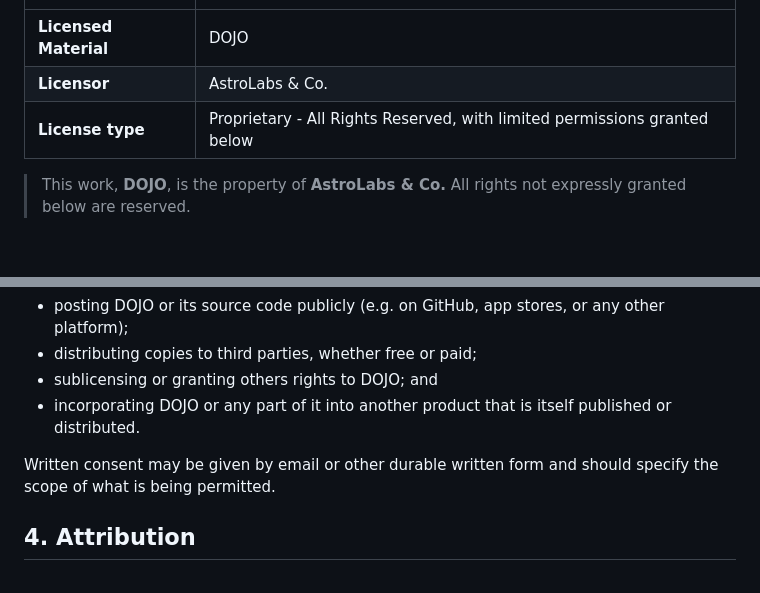
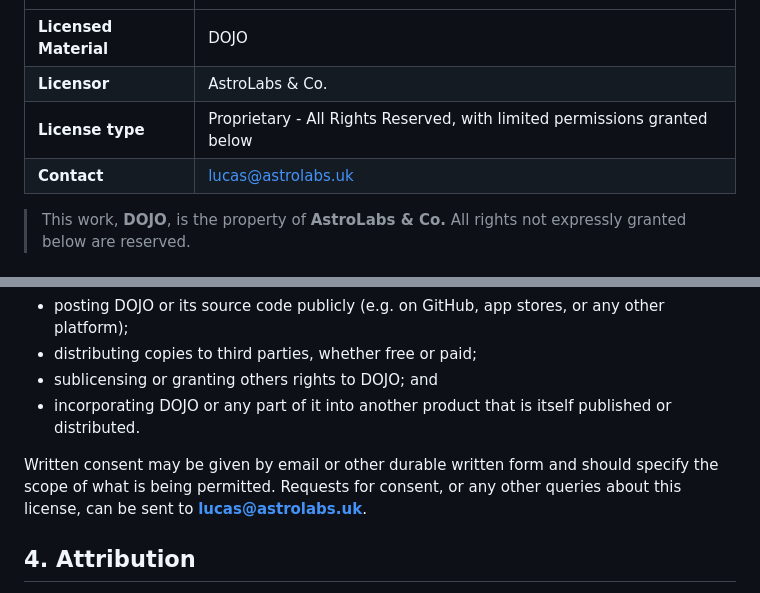
Before and after one commit to AstroLabs-UK/DOJO, a Markdown page: licence.md, 2 parts joined by grey strips. Drawn GitHub-style.

Commit message:
Update licence.md (#37)
added contact details

```diff
--- a/licence.md
+++ b/licence.md
@@ -8,6 +8,7 @@
 | **Licensed Material** | DOJO |
 | **Licensor** | AstroLabs & Co. |
 | **License type** | Proprietary - All Rights Reserved, with limited permissions granted below |
+| **Contact** | lucas@astrolabs.uk |
 
 > This work, **DOJO**, is the property of **AstroLabs & Co.** All rights not expressly granted below are reserved.
 
@@ -61,7 +62,7 @@ This includes, without limitation:
 - sublicensing or granting others rights to DOJO; and
 - incorporating DOJO or any part of it into another product that is itself published or distributed.
 
-Written consent may be given by email or other durable written form and should specify the scope of what is being permitted.
+Written consent may be given by email or other durable written form and should specify the scope of what is being permitted. Requests for consent, or any other queries about this license, can be sent to **lucas@astrolabs.uk**.
 
 ## 4. Attribution
 
```
